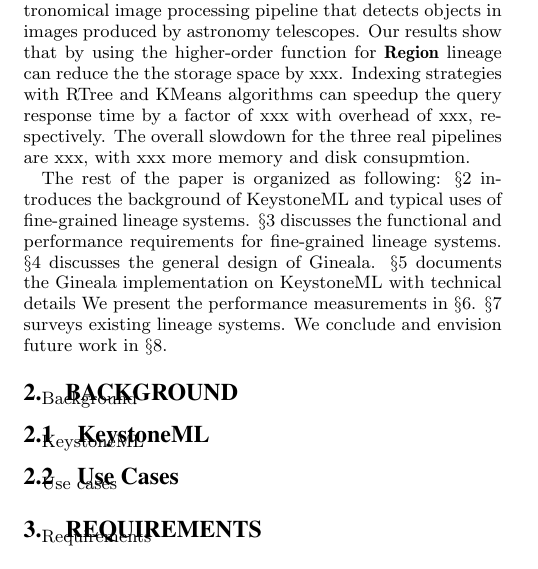
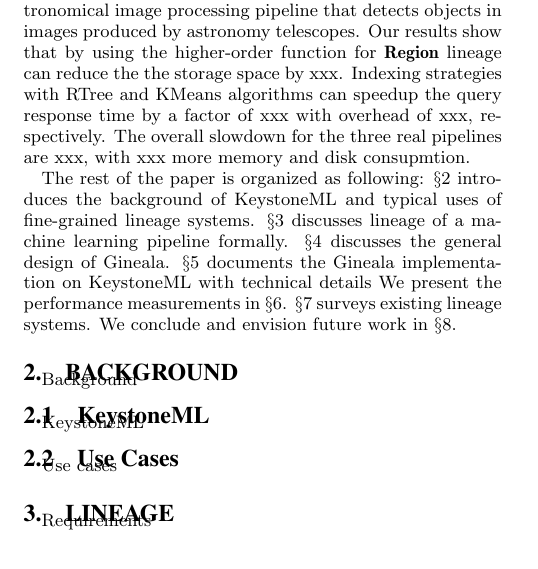
Before and after one commit to luckh2/SIGMOD_2016, a LaTeX paper (Lineage.tex): part of one column of page 2 of 2, cut so that both start at the same text. Compiled offline with pdfLaTeX.

Commit message:
section 3 title change

```diff
--- a/Lineage.tex
+++ b/Lineage.tex
@@ -170,7 +170,7 @@
 
 The rest of the paper is organized as following:
 \S\ref{sec:Background} introduces the background of KeystoneML and typical uses of fine-grained lineage systems.
-\S\ref{sec:Req} discusses the functional and performance requirements for fine-grained lineage systems.
+\S\ref{sec:Lin} discusses lineage of a machine learning pipeline formally.
 \S\ref{sec:Design} discusses the general design of Gineala.
 \S\ref{sec:Impl} documents the Gineala implementation on KeystoneML with technical details
 We present the performance measurements in \S\ref{sec:Perf}.
@@ -187,8 +187,8 @@
 \subsection{Use Cases}
 Use cases
 
-\section{Requirements}
-\label{sec:Req}
+\section{Lineage}
+\label{sec:Lin}
 Requirements
 
 \section{Design}
```
